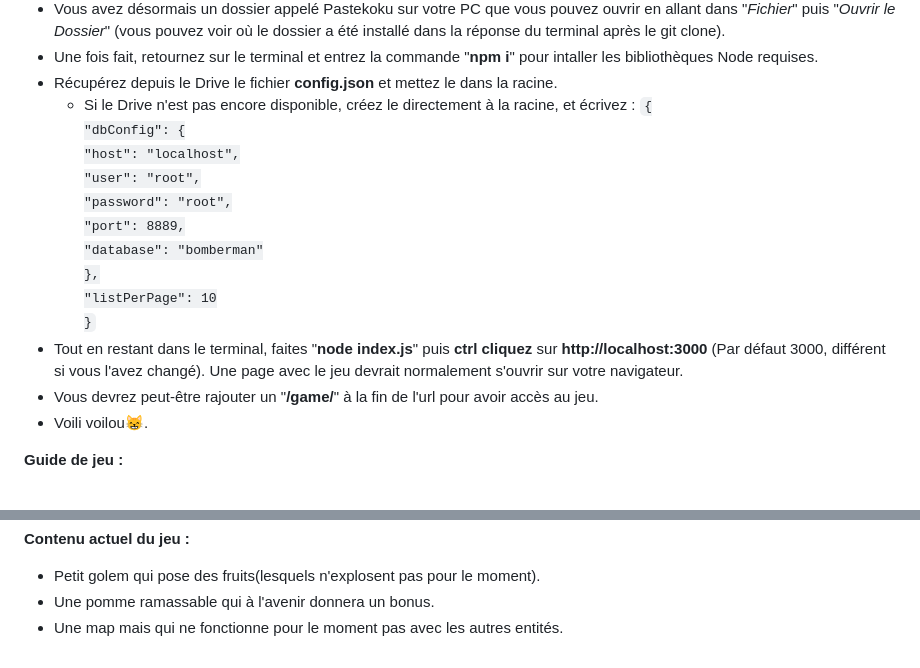
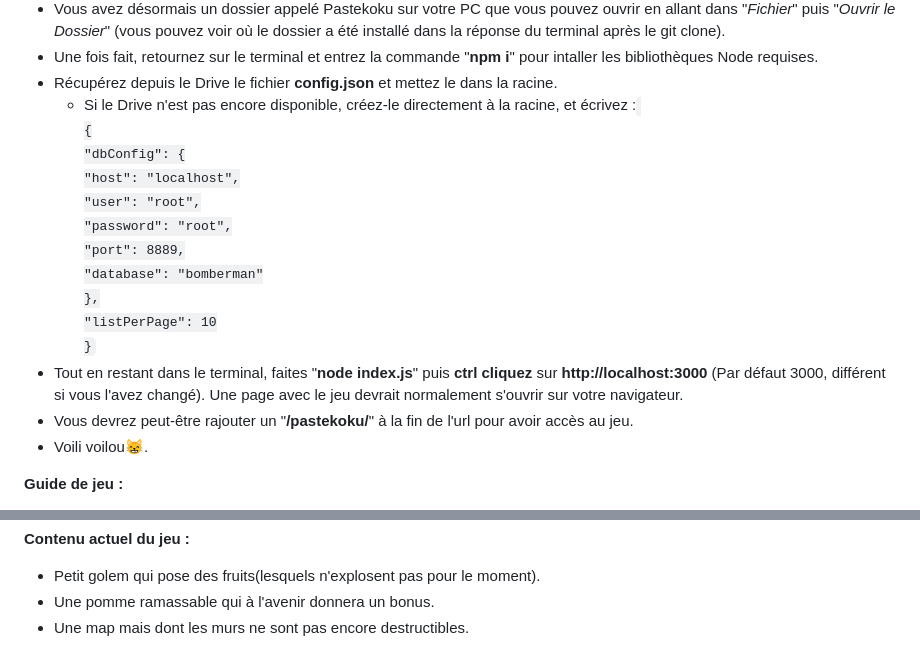
Before and after one commit to PoxLeCodeur/Pastekoku, a Markdown page: README.md, 2 parts joined by grey strips. Drawn GitHub-style.

```diff
--- a/README.md
+++ b/README.md
@@ -35,8 +35,9 @@ L'idée de Pastekoku est de faire un jeu Bomberman avec différents types de fru
 - Vous avez désormais un dossier appelé Pastekoku sur votre PC que vous pouvez ouvrir en allant dans "*Fichier*" puis "*Ouvrir le Dossier*" (vous pouvez voir où le dossier a été installé dans la réponse du terminal après le git clone).
 - Une fois fait, retournez sur le terminal et entrez la commande "**npm i**" pour intaller les bibliothèques Node requises.
 - Récupérez depuis le Drive le fichier **config.json** et mettez le dans la racine.
-  - Si le Drive n'est pas encore disponible, créez le directement à la racine, et écrivez :
-     <code>{
+  - Si le Drive n'est pas encore disponible, créez-le directement à la racine, et écrivez :
+     <code>
+{
   "dbConfig": {
     "host": "localhost",
     "user": "root",
@@ -47,7 +48,7 @@ L'idée de Pastekoku est de faire un jeu Bomberman avec différents types de fru
   "listPerPage": 10
 }</code>
 - Tout en restant dans le terminal, faites "**node index.js**" puis **ctrl cliquez** sur **http://localhost:3000** (Par défaut 3000, différent si vous l'avez changé). Une page avec le jeu devrait normalement s'ouvrir sur votre navigateur.
-- Vous devrez peut-être rajouter un "**/game/**" à la fin de l'url pour avoir accès au jeu.
+- Vous devrez peut-être rajouter un "**/pastekoku/**" à la fin de l'url pour avoir accès au jeu.
 - Voili voilou😸.
 
 **Guide de jeu :**
@@ -63,4 +64,4 @@ L'idée de Pastekoku est de faire un jeu Bomberman avec différents types de fru
 **Contenu actuel du jeu :**
 - Petit golem qui pose des fruits(lesquels n'explosent pas pour le moment).
 - Une pomme ramassable qui à l'avenir donnera un bonus.
-- Une map mais qui ne fonctionne pour le moment pas avec les autres entités.
+- Une map mais dont les murs ne sont pas encore destructibles.
```
